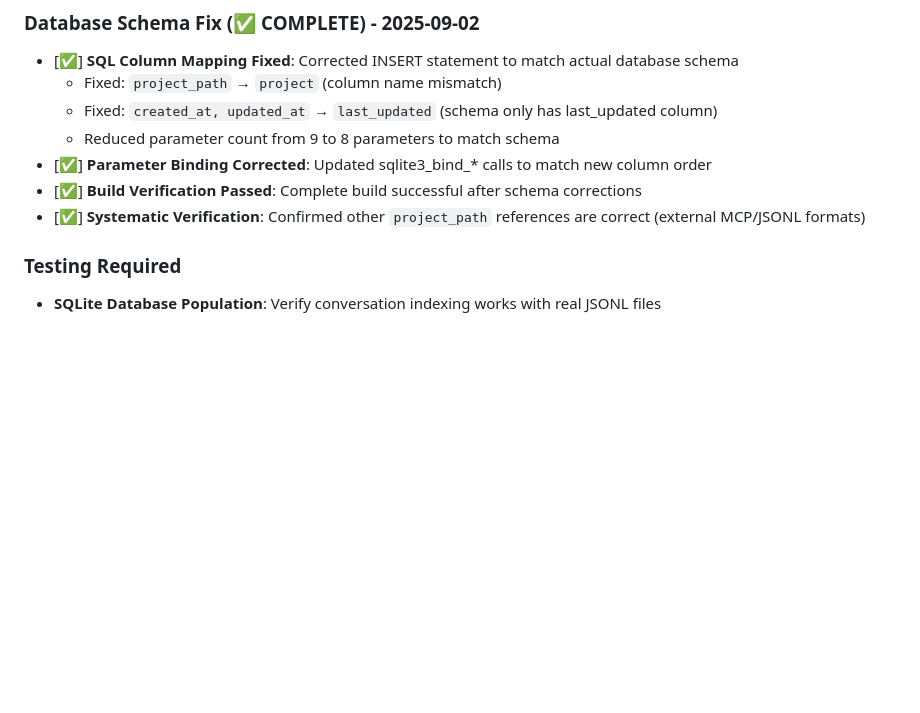
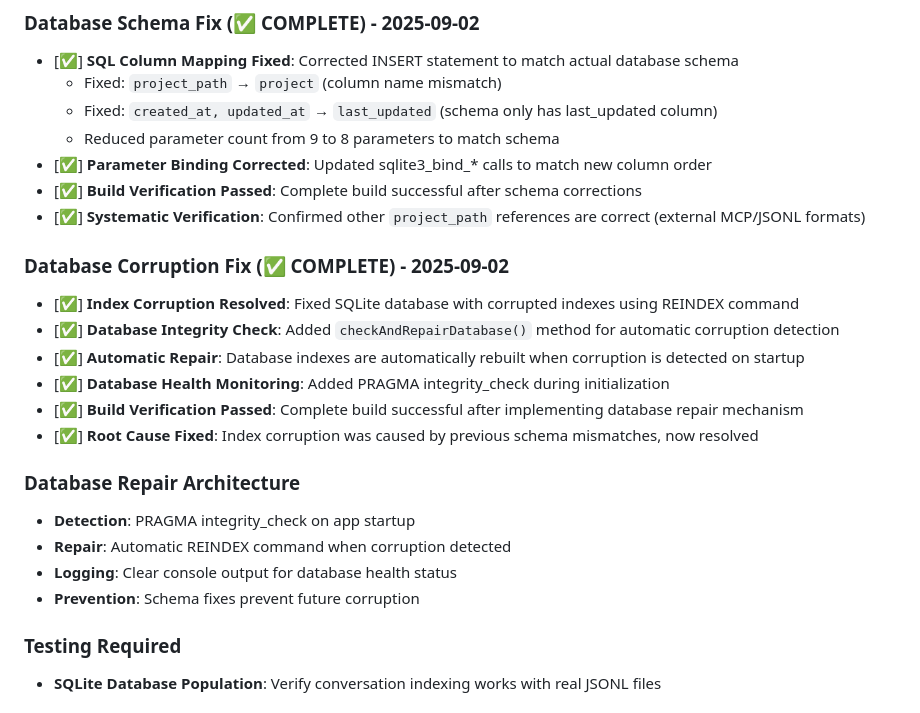
Before and after one commit to blueman82/devmind, a Markdown page: CHANGELOG.md, the part around the change. GitHub-like rendering; blank space fills up the shorter version.

Commit message:
Modify CHANGELOG.md (documentation) • Tool: Edit • Timestamp: 2025-09-02 12:20:59

```diff
--- a/CHANGELOG.md
+++ b/CHANGELOG.md
@@ -58,6 +58,20 @@ All notable changes to the AI Memory App project will be documented in this file
 - [✅] **Parameter Binding Corrected**: Updated sqlite3_bind_* calls to match new column order
 - [✅] **Build Verification Passed**: Complete build successful after schema corrections
 - [✅] **Systematic Verification**: Confirmed other `project_path` references are correct (external MCP/JSONL formats)
+
+### Database Corruption Fix (✅ COMPLETE) - 2025-09-02
+- [✅] **Index Corruption Resolved**: Fixed SQLite database with corrupted indexes using REINDEX command
+- [✅] **Database Integrity Check**: Added `checkAndRepairDatabase()` method for automatic corruption detection
+- [✅] **Automatic Repair**: Database indexes are automatically rebuilt when corruption is detected on startup
+- [✅] **Database Health Monitoring**: Added PRAGMA integrity_check during initialization
+- [✅] **Build Verification Passed**: Complete build successful after implementing database repair mechanism
+- [✅] **Root Cause Fixed**: Index corruption was caused by previous schema mismatches, now resolved
+
+### Database Repair Architecture
+- **Detection**: PRAGMA integrity_check on app startup
+- **Repair**: Automatic REINDEX command when corruption detected
+- **Logging**: Clear console output for database health status
+- **Prevention**: Schema fixes prevent future corruption
 
 ### Testing Required
 - **SQLite Database Population**: Verify conversation indexing works with real JSONL files
```
